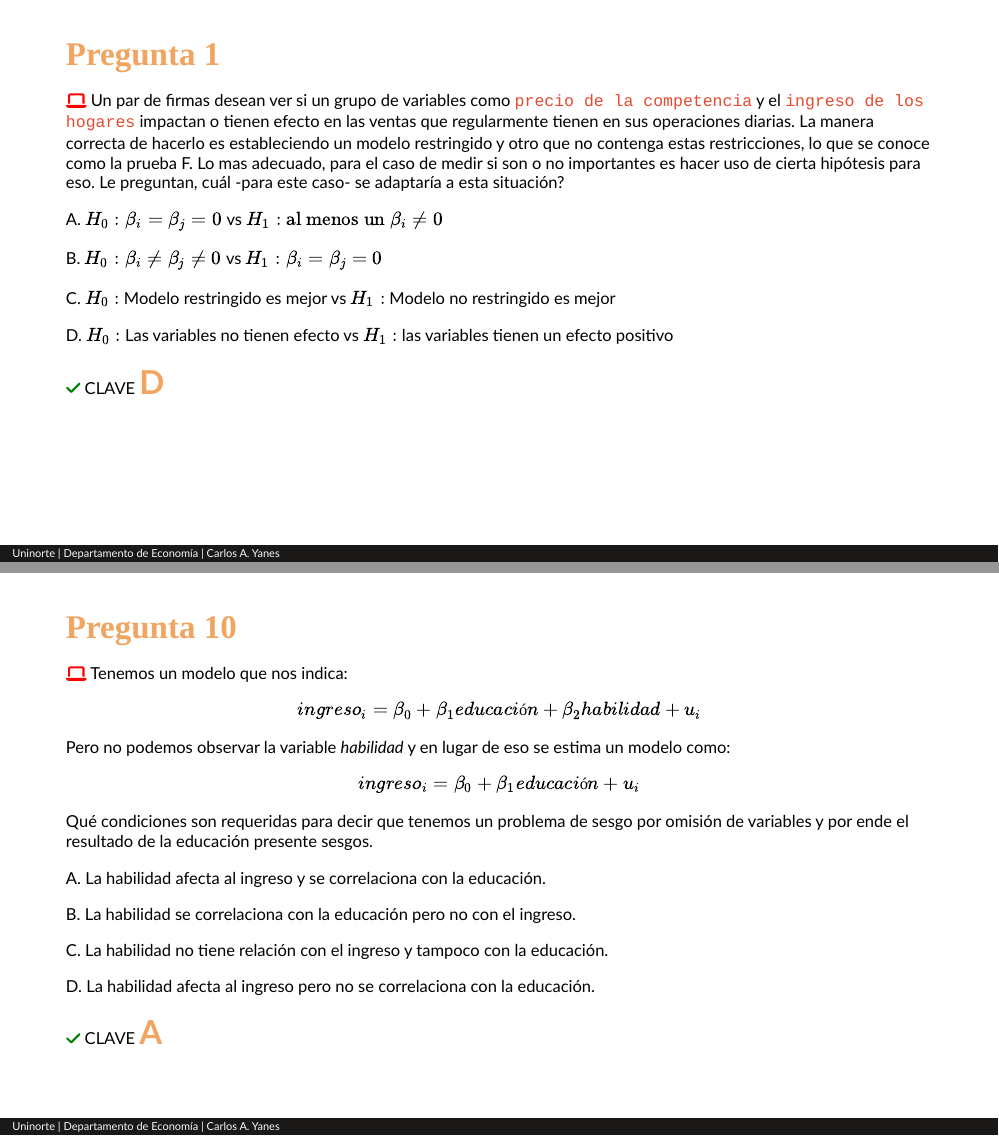
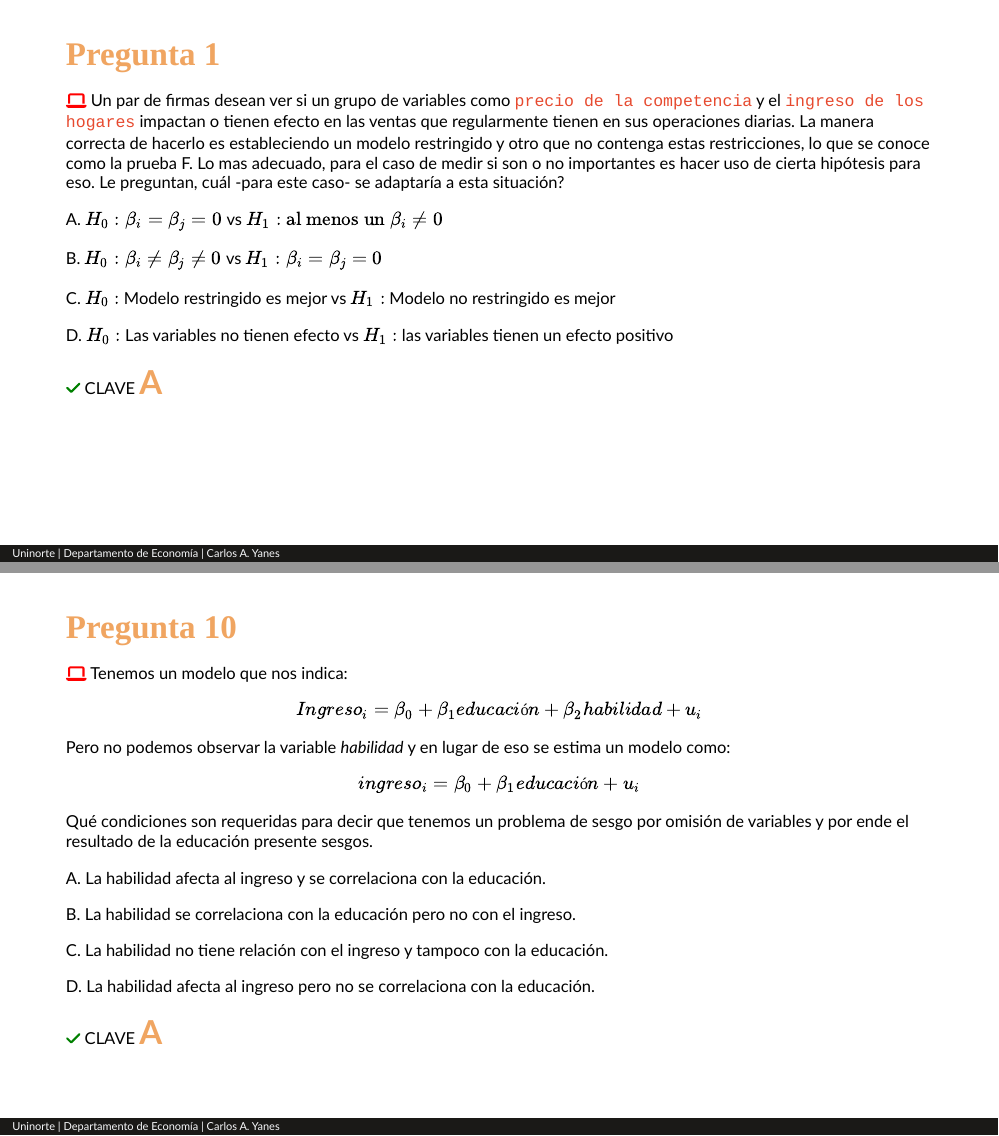
Before and after one commit to keynes37/Mfincae, an R Markdown document (Material/Class02.Rmd): pages 12 and 24 of 32, joined at a grey line. The pictures show the slides in the output file Material/Class02.html that the author committed with the source; the slides are laid out offline by our stand-in for remark.js, each with all of its steps uncovered, in fonts that may differ from those the slides ask for, and without slide numbers, shadows or browser add-ons.

Commit message:
confirms 01

```diff
--- a/Material/Class02.Rmd
+++ b/Material/Class02.Rmd
@@ -241,7 +241,7 @@ D. $H_0:$ Las variables no tienen efecto vs $H_1:$ las variables tienen un efect
 
 --
 
-`r fa("check", fill="green")` CLAVE .fat[D]
+`r fa("check", fill="green")` CLAVE .fat[A]
 
 ---
 .fat[.fancy[Pregunta 2]]
@@ -535,7 +535,7 @@ D. Datos de corte repetido en distintos momentos del tiempo.
 
 `r fa("laptop", fill="red")` Tenemos un modelo que nos indica:
 
-$$ingreso_i= \beta_0+\beta_1educación+\beta_2habilidad+u_i$$
+$$Ingreso_i= \beta_0+\beta_1educación+\beta_2habilidad+u_i$$
 Pero no podemos observar la variable *habilidad* y en lugar de eso se estima un modelo como:
 $$ingreso_i= \beta_0+\beta_1educación+u_i$$
 Qué condiciones son requeridas para decir que tenemos un problema de sesgo por omisión de variables y por ende el resultado de la educación presente sesgos.
```
Also changed, not shown: Material/Class02.html.
